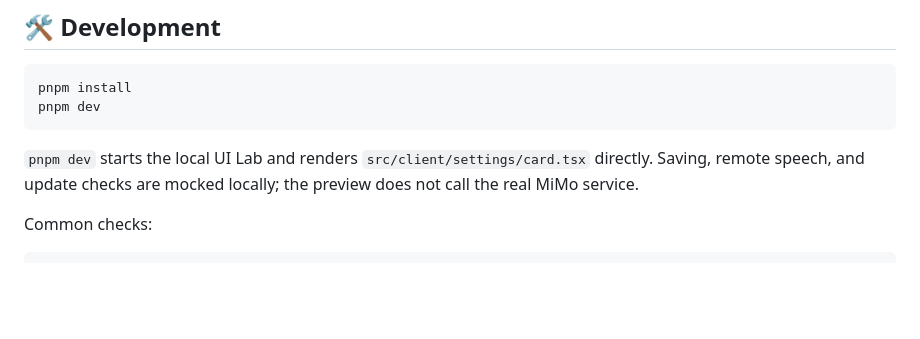
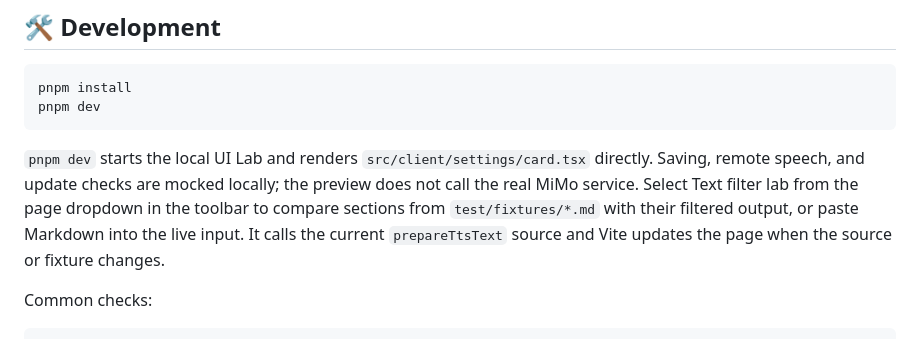
Before and after one commit to ppy-web/dsh-plugin-xiaomi-mimo-tts, a Markdown page: README.en.md, the part around the change. GitHub-like rendering; blank space fills up the shorter version.

Commit message:
feat: 支持运行中会话的语音续播并加入文本过滤实验页
- 从当前文本建立播报检查点，切换会话后只朗读新内容
- 保留手动停止状态，避免返回会话后重新播报
- 将文本过滤测试整合进 Vite 预览，并更新文档与回归测试

````diff
--- a/README.en.md
+++ b/README.en.md
@@ -180,6 +180,7 @@ pnpm dev
 ```
 
 `pnpm dev` starts the local UI Lab and renders `src/client/settings/card.tsx` directly. Saving, remote speech, and update checks are mocked locally; the preview does not call the real MiMo service.
+Select Text filter lab from the page dropdown in the toolbar to compare sections from `test/fixtures/*.md` with their filtered output, or paste Markdown into the live input. It calls the current `prepareTtsText` source and Vite updates the page when the source or fixture changes.
 
 Common checks:
 
````
Also changed, not shown: README.md (+1 -0 lines), assets/plugin-icons/avatar.png, 16 other files.
